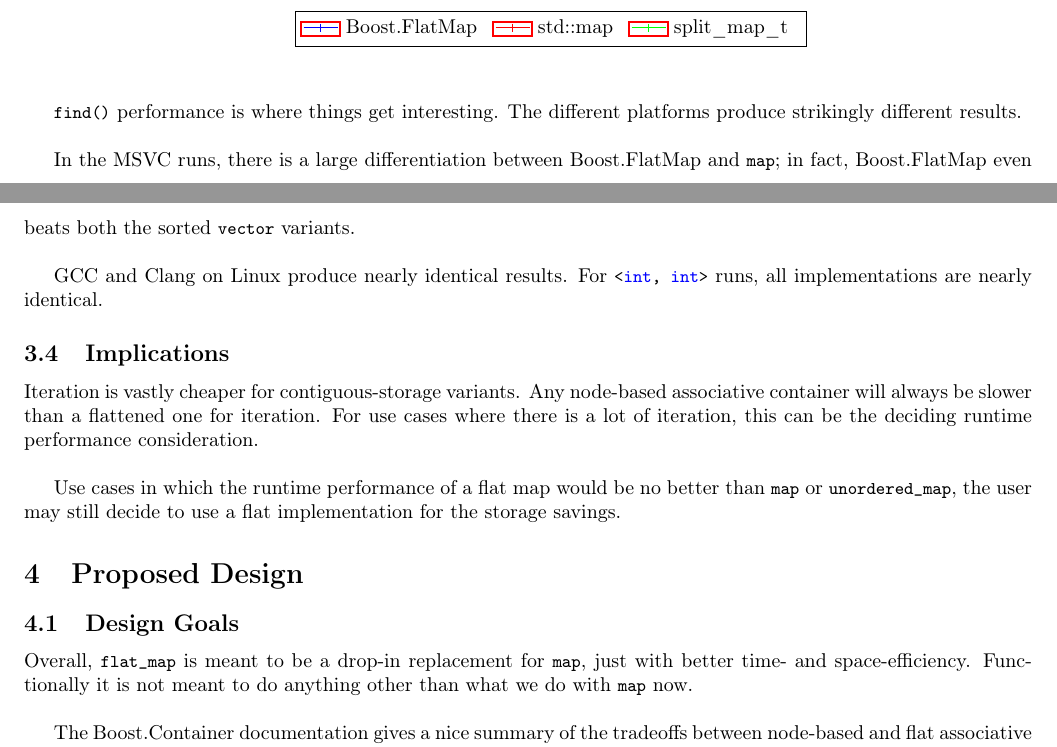
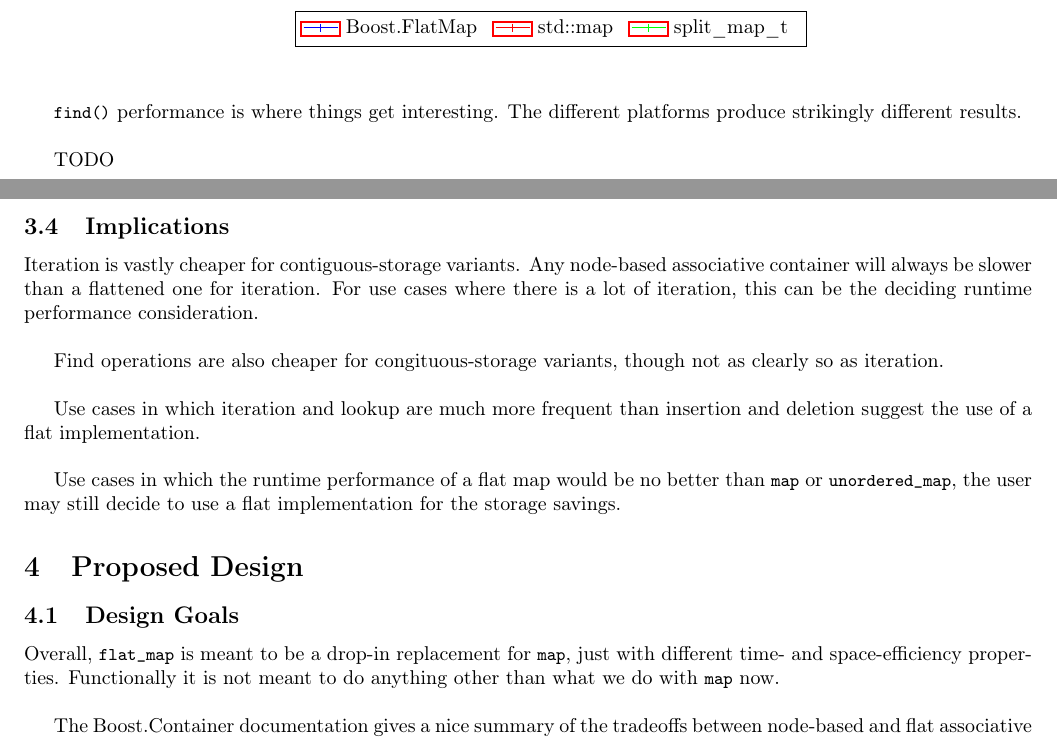
Before and after one commit to tzlaine/flat_map, a LaTeX document (paper/paper.tex, which reads paper/motivation_and_scope.tex, paper/proposed_design.tex): two parts of pages 5 and 6 of 8, joined at a grey line, cut so that both start at the same text. Compiled offline with pdfLaTeX.

Commit message:
Wording tweaks, cruft removal.

```diff
--- a/paper/motivation_and_scope.tex
+++ b/paper/motivation_and_scope.tex
@@ -658,12 +658,7 @@ much faster than \code{map}'s.
 \code{find()} performance is where things get interesting.  The different
 platforms produce strikingly different results.\\
 
-In the MSVC runs, there is a large differentiation between Boost.FlatMap and
-\code{map}; in fact, Boost.FlatMap even beats both the sorted \code{vector}
-variants.\\
-
-GCC and Clang on Linux produce nearly identical results.  For \code{<int,
-  int>} runs, all implementations are nearly identical.
+TODO
 
 
 \subsection{Implications}
@@ -673,6 +668,12 @@ associative container will always be slower than a flattened one for
 iteration.  For use cases where there is a lot of iteration, this can be the
 deciding runtime performance consideration.\\
 
+Find operations are also cheaper for congituous-storage variants, though not
+as clearly so as iteration.\\
+
+Use cases in which iteration and lookup are much more frequent than insertion
+and deletion suggest the use of a flat implementation.\\
+
 Use cases in which the runtime performance of a flat map would be no better
 than \code{map} or \code{unordered_map}, the user may still decide to use a
 flat implementation for the storage savings.
--- a/paper/proposed_design.tex
+++ b/paper/proposed_design.tex
@@ -3,8 +3,8 @@
 \subsection{Design Goals}
 
 Overall, \code{flat_map} is meant to be a drop-in replacement for \code{map},
-just with better time- and space-efficiency.  Functionally it is not meant to
-do anything other than what we do with \code{map} now.\\
+just with different time- and space-efficiency properties.  Functionally it is
+not meant to do anything other than what we do with \code{map} now.\\
 
 The Boost.Container documentation gives a nice summary of the tradeoffs
 between node-based and flat associative containers (quoted here, mostly
```
Also changed, not shown: paper/motivation_and_scope.in.tex (+7 -6 lines), paper/paper.tex (+2 -2 lines).
